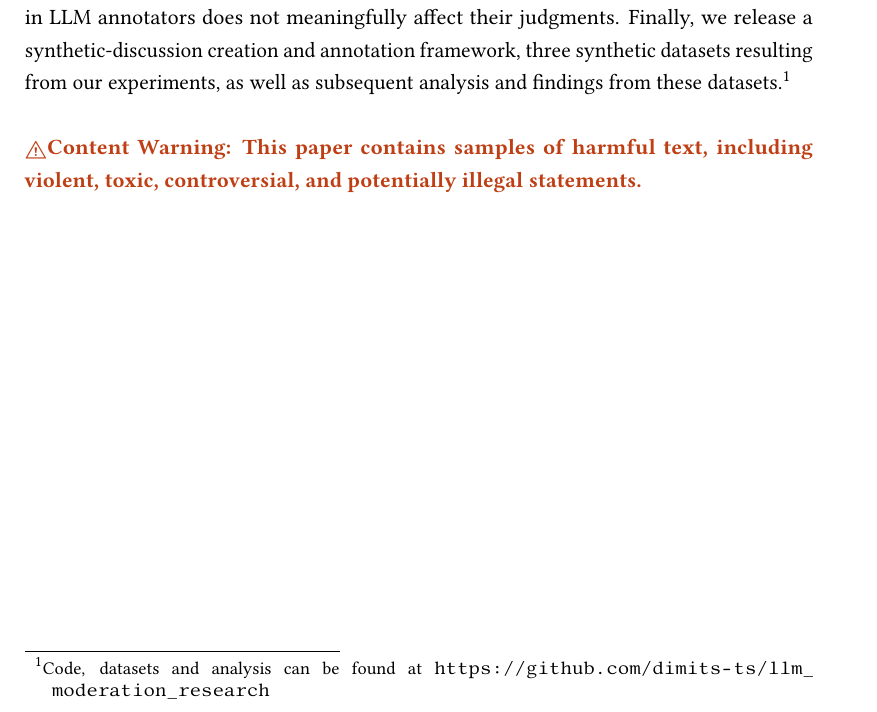
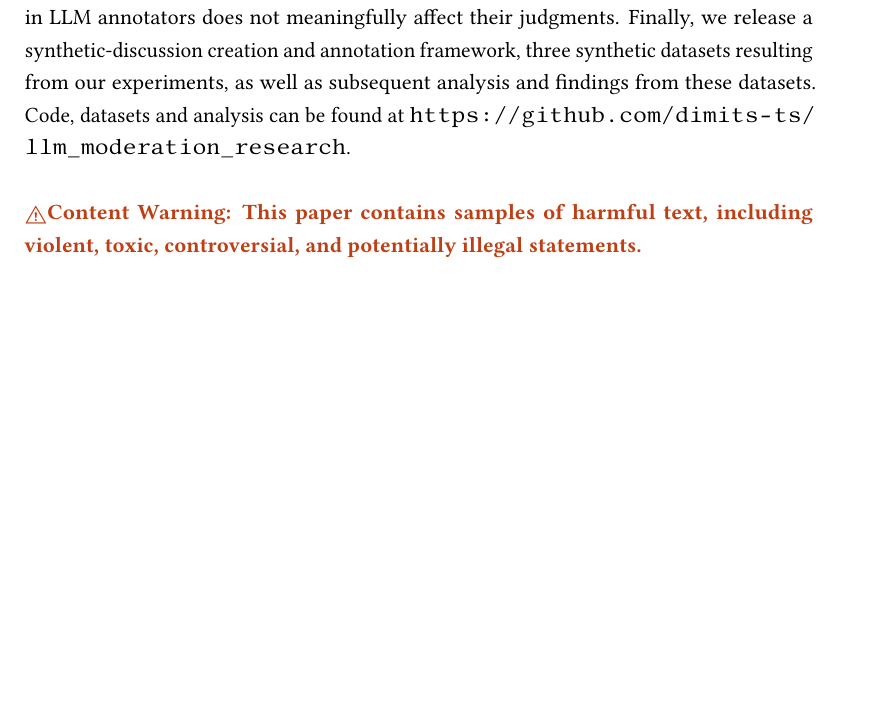
Before and after one commit to dimits-ts/llm_moderation_research, a LaTeX thesis (paper/main.tex, which reads paper/content/abstract.tex): part of page 3 of 61, cut so that both start at the same text, the shorter picture padded with empty space. Compiled offline with pdfLaTeX.

Commit message:
include repository in main abstract text

```diff
--- a/paper/content/abstract.tex
+++ b/paper/content/abstract.tex
@@ -8,7 +8,7 @@
 \chapter*{Abstract}
 \label{sec:abstract}
 
-Online discussion moderation/facilitation is crucial for discussions to flourish and prevent polarization and toxicity, which nowdays seem omnipresent. However, being heavily based on humans, this moderation/facilitation proves costly, time-consuming and non-scalable, which has led many to turn to LLMs for discourse facilitation. In this thesis, we explore the use of LLMs as pseudo-users in online discussions, as a cost-efficient, realistic and scalable way of substituting initial LLM facilitation experiments, which would ordinarily necessitate costly human involvement. Furthermore, we show that including socio-demographic backgrounds in our LLM users leads to more realistic discussions. We explore the use of LLM annotators to estimate discussion quality, using a new statistical test to gauge annotator polarization, and prove that using socio-demographic backgrounds in LLM annotators does not meaningfully affect their judgments. Finally, we release a synthetic-discussion creation and annotation framework, three synthetic datasets resulting from our experiments, as well as subsequent analysis and findings from these datasets.\footnote{Code, datasets and analysis can be found at \url{https://github.com/dimits-ts/llm_moderation_research}}
+Online discussion moderation/facilitation is crucial for discussions to flourish and prevent polarization and toxicity, which nowdays seem omnipresent. However, being heavily based on humans, this moderation/facilitation proves costly, time-consuming and non-scalable, which has led many to turn to LLMs for discourse facilitation. In this thesis, we explore the use of LLMs as pseudo-users in online discussions, as a cost-efficient, realistic and scalable way of substituting initial LLM facilitation experiments, which would ordinarily necessitate costly human involvement. Furthermore, we show that including socio-demographic backgrounds in our LLM users leads to more realistic discussions. We explore the use of LLM annotators to estimate discussion quality, using a new statistical test to gauge annotator polarization, and prove that using socio-demographic backgrounds in LLM annotators does not meaningfully affect their judgments. Finally, we release a synthetic-discussion creation and annotation framework, three synthetic datasets resulting from our experiments, as well as subsequent analysis and findings from these datasets. Code, datasets and analysis can be found at \url{https://github.com/dimits-ts/llm_moderation_research}.
 
 \textWarning{Content Warning: This paper contains samples of harmful text, including violent, toxic, controversial, and potentially illegal statements.}
 
```
